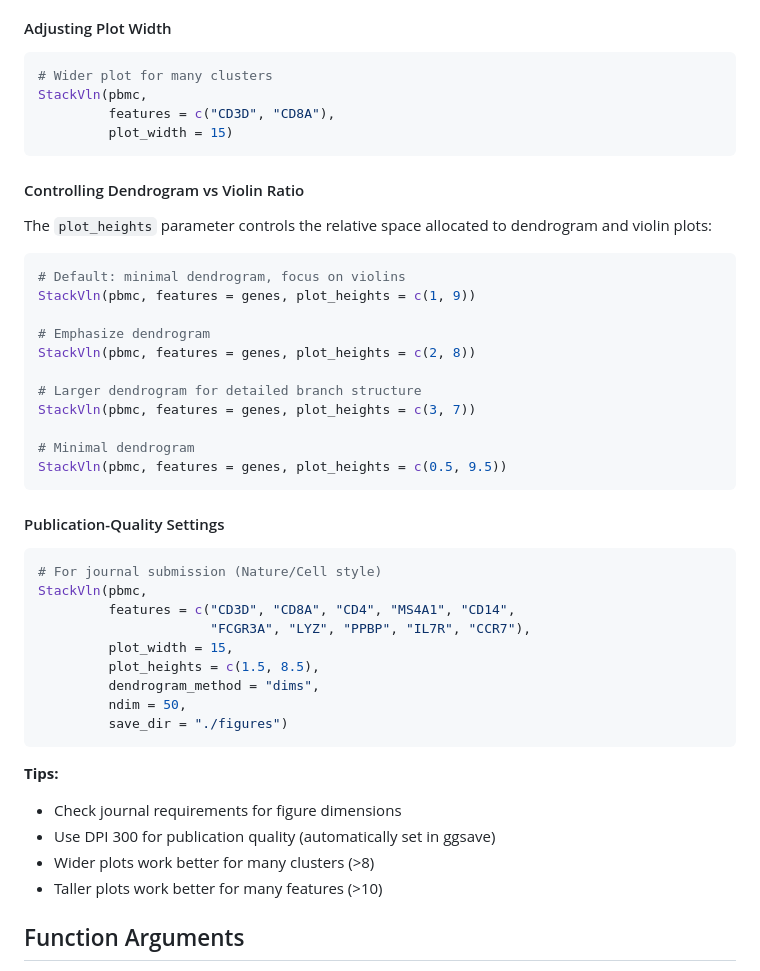
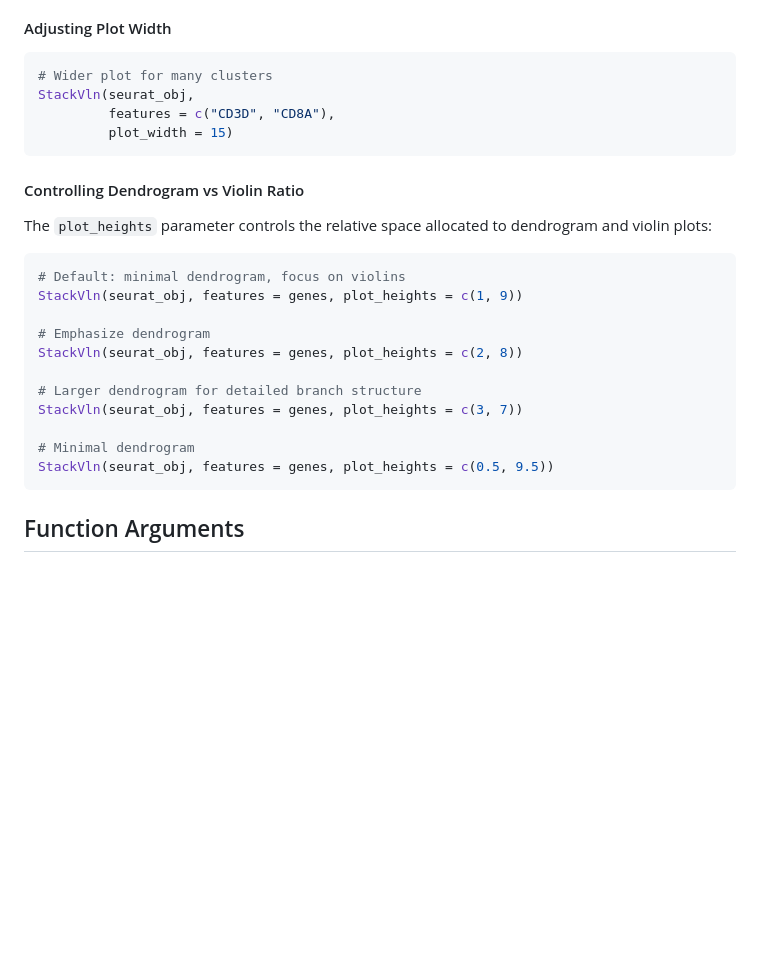
Before and after one commit to AyumuOkumura/SeuratVizHelper, a Markdown page: README.md, the part around one of its changes. Drawn GitHub-style; blank space fills up the shorter version.

````diff
--- a/README.md
+++ b/README.md
@@ -151,7 +154,7 @@ Examples:
 
 ```r
 # Wider plot for many clusters
-StackVln(pbmc,
+StackVln(seurat_obj,
          features = c("CD3D", "CD8A"),
          plot_width = 15)
 ```
@@ -162,37 +165,17 @@ The `plot_heights` parameter controls the relative space allocated to dendrogram
 
 ```r
 # Default: minimal dendrogram, focus on violins
-StackVln(pbmc, features = genes, plot_heights = c(1, 9))
+StackVln(seurat_obj, features = genes, plot_heights = c(1, 9))
 
 # Emphasize dendrogram
-StackVln(pbmc, features = genes, plot_heights = c(2, 8))
+StackVln(seurat_obj, features = genes, plot_heights = c(2, 8))
 
 # Larger dendrogram for detailed branch structure
-StackVln(pbmc, features = genes, plot_heights = c(3, 7))
+StackVln(seurat_obj, features = genes, plot_heights = c(3, 7))
 
 # Minimal dendrogram
-StackVln(pbmc, features = genes, plot_heights = c(0.5, 9.5))
+StackVln(seurat_obj, features = genes, plot_heights = c(0.5, 9.5))
 ```
-
-#### Publication-Quality Settings
-
-```r
-# For journal submission (Nature/Cell style)
-StackVln(pbmc,
-         features = c("CD3D", "CD8A", "CD4", "MS4A1", "CD14",
-                      "FCGR3A", "LYZ", "PPBP", "IL7R", "CCR7"),
-         plot_width = 15,
-         plot_heights = c(1.5, 8.5),
-         dendrogram_method = "dims",
-         ndim = 50,
-         save_dir = "./figures")
-```
-
-**Tips:**
-- Check journal requirements for figure dimensions
-- Use DPI 300 for publication quality (automatically set in ggsave)
-- Wider plots work better for many clusters (>8)
-- Taller plots work better for many features (>10)
 
 ## Function Arguments
 
````
Also changed, not shown: other parts of README.md (+33 -30 lines).
